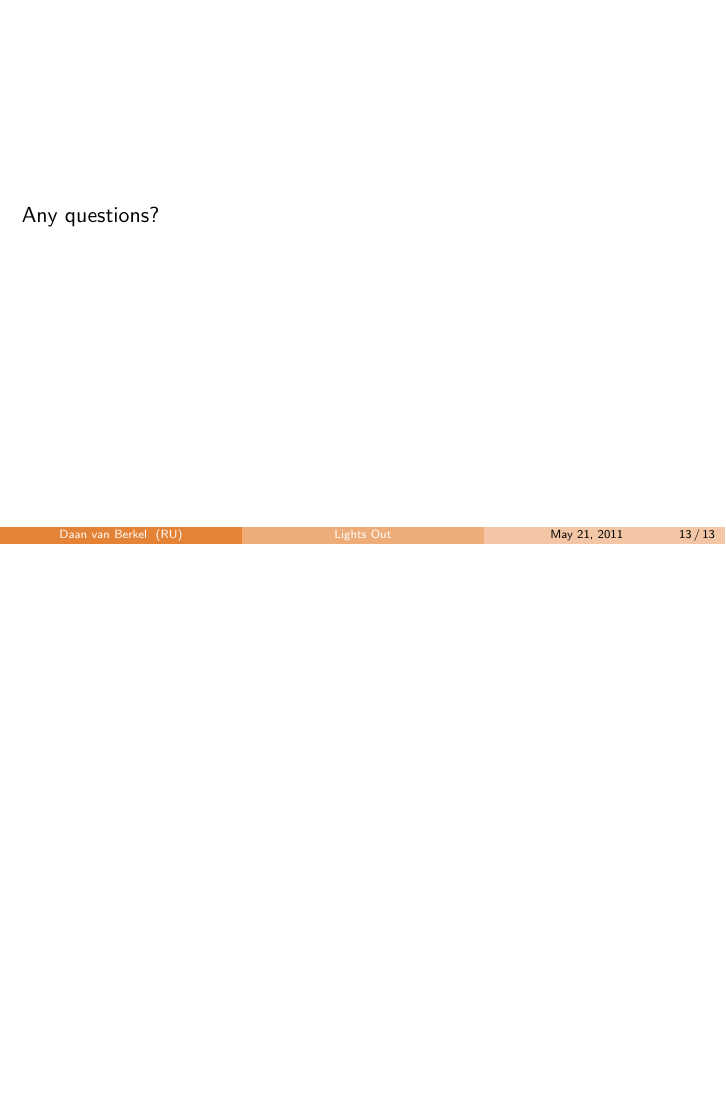
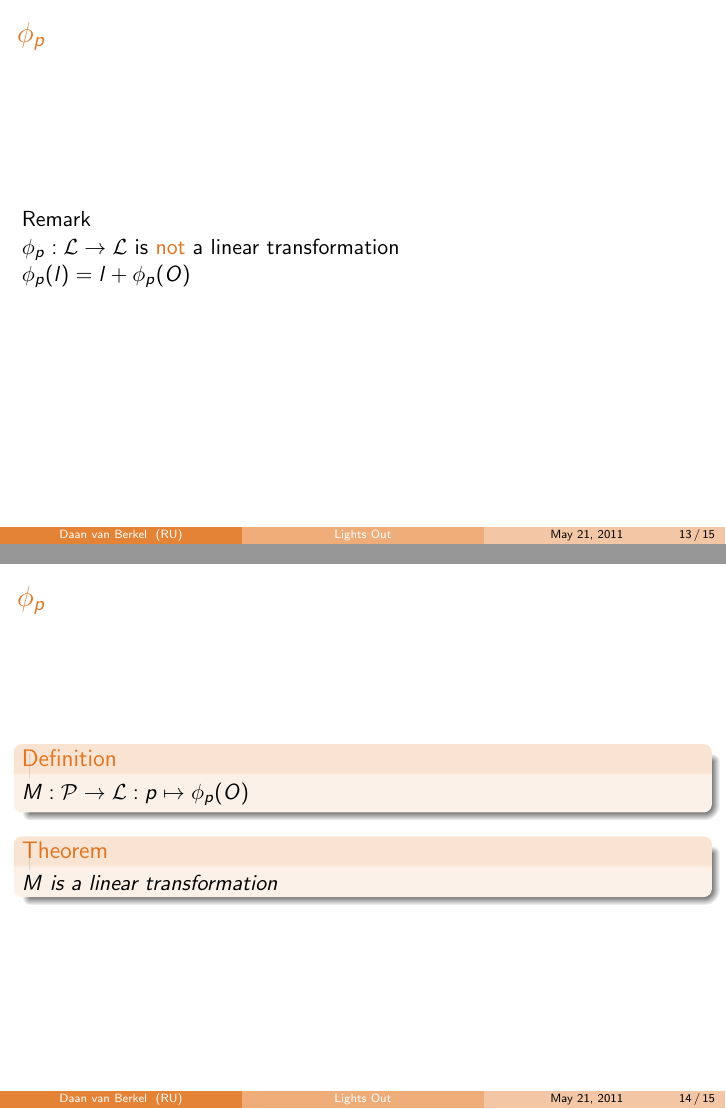
Before and after one commit to dvberkel/mathematics-articles, LaTeX slides (presentations/lights-out-basic/lights-out-basic.tex, which reads presentations/lights-out-basic/content/lights-out.tex): page 18 of 18 before the commit and pages 19 and 21 of 22 after it, the two joined at a grey line, the shorter picture padded with empty space. Compiled offline with pdfLaTeX.

Commit message:
Introduced transformation M
The linear transformation from Ps to Ls is introduced.

```diff
--- a/presentations/lights-out-basic/content/lights-out.tex
+++ b/presentations/lights-out-basic/content/lights-out.tex
@@ -75,3 +75,24 @@
 		$\Ps \cong \GF(2)^{25}$
 	\end{corollary}
 \end{frame}
+
+\begin{frame}{$\phi_{p}$}
+	Remark\\
+	$\phi_{p} : \Ls \rightarrow \Ls$ is \structure{not} a linear transformation
+
+	\pause
+
+	$\phi_{p}(l) = l + \phi_{p}(O)$
+\end{frame}
+
+\begin{frame}{$\phi_{p}$}
+	\begin{definition}
+		$M : \Ps \rightarrow \Ls : p \mapsto \phi_{p}(O)$
+	\end{definition}
+
+	\pause
+
+	\begin{theorem}
+		$M$ is a linear transformation
+	\end{theorem}
+\end{frame}
```
